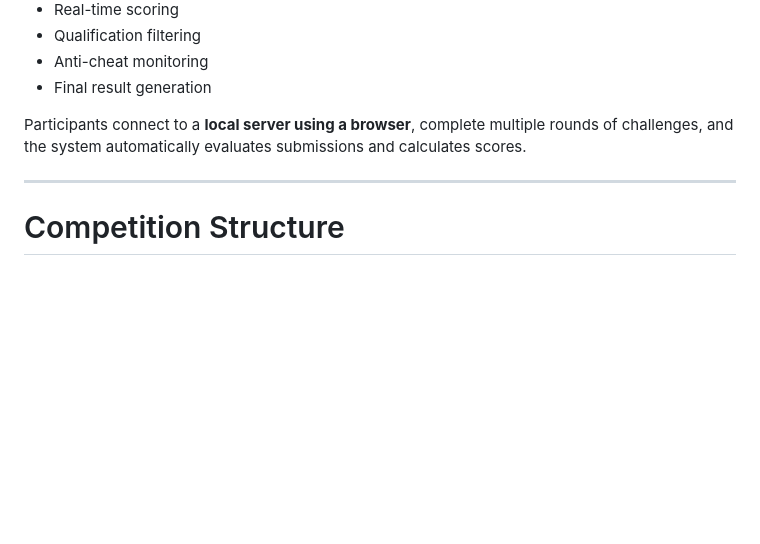
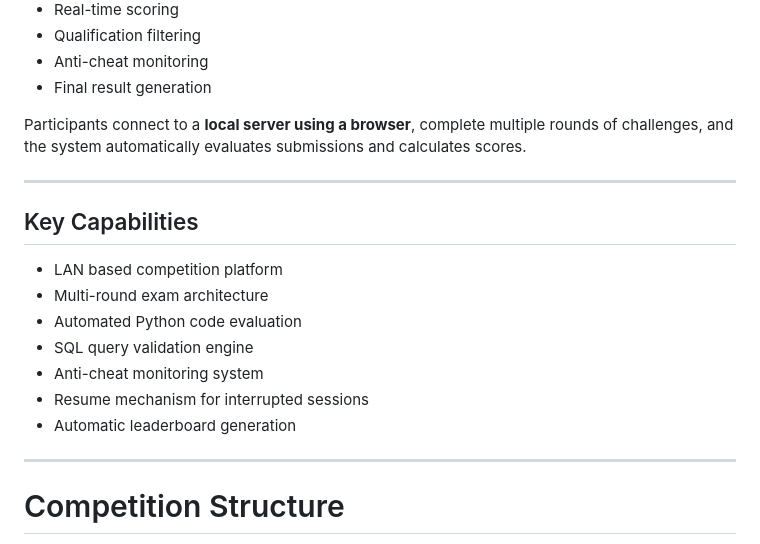
Before and after one commit to kowshikv-ds/codehunt-lan-exam-system, a Markdown page: README.md, the part around the change. Rendered like a GitHub page; blank space fills up the shorter version.

Commit message:
Update README with key capabilities
Added key capabilities section to README.

```diff
--- a/README.md
+++ b/README.md
@@ -19,6 +19,18 @@ CodeHunt manages the entire contest lifecycle including:
 * Final result generation
 
 Participants connect to a **local server using a browser**, complete multiple rounds of challenges, and the system automatically evaluates submissions and calculates scores.
+
+---
+
+## Key Capabilities
+
+- LAN based competition platform
+- Multi-round exam architecture
+- Automated Python code evaluation
+- SQL query validation engine
+- Anti-cheat monitoring system
+- Resume mechanism for interrupted sessions
+- Automatic leaderboard generation
 
 ---
 
```
